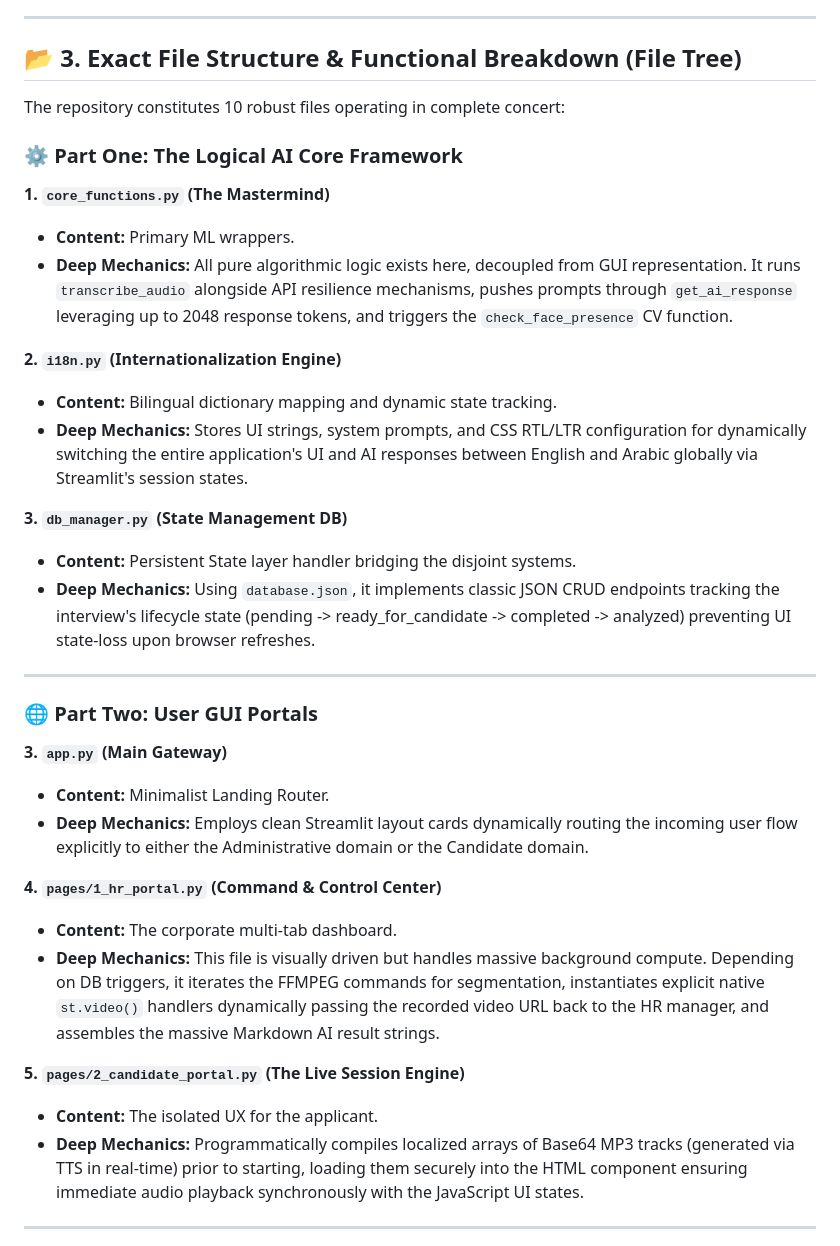
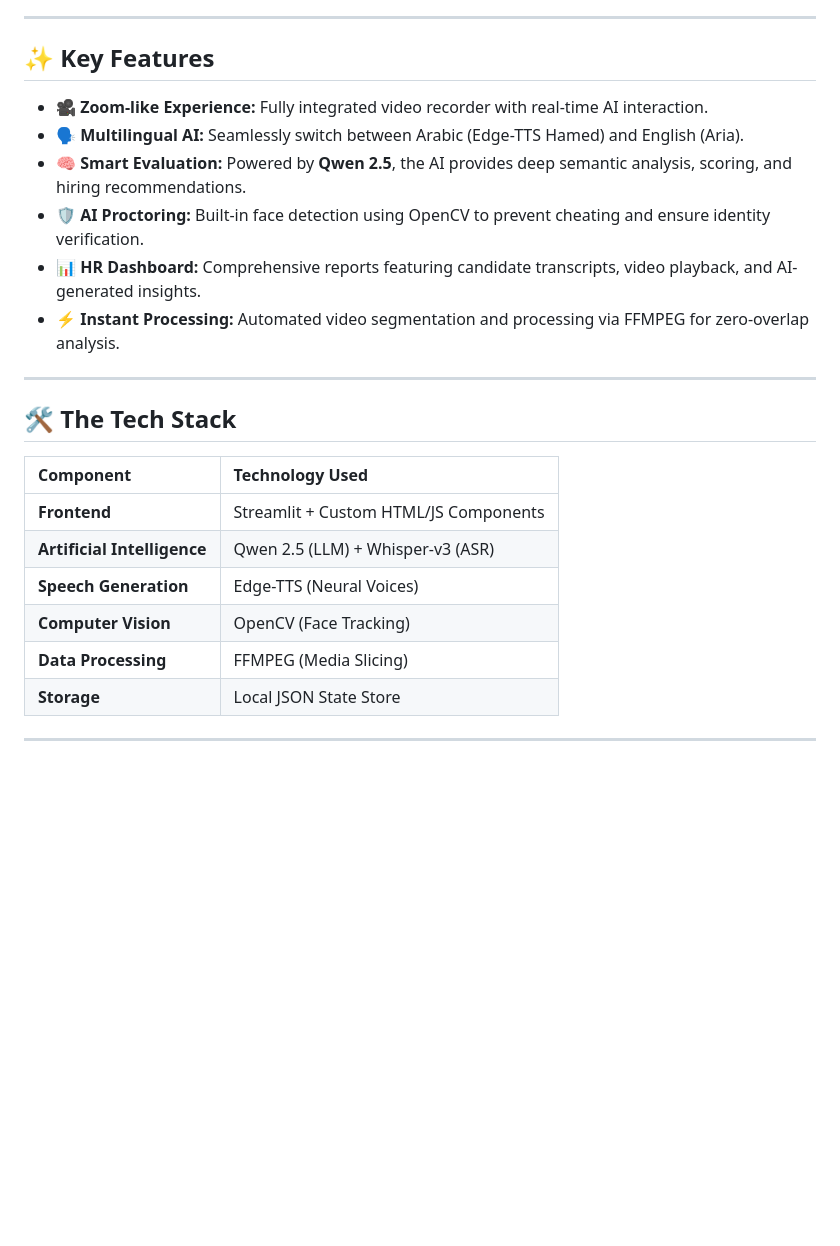
Before and after one commit to MohamedAbdo-0/inview-ai-screener, a Markdown page: README.md, the part around one of its changes. GitHub-like rendering; blank space fills up the shorter version.

```diff
--- a/README.md
+++ b/README.md
@@ -41,37 +21,25 @@ This project is deeply rooted in 4 major pillars of modern AI and Data Engineeri
 
 ---
 
-## 📂 3. Exact File Structure & Functional Breakdown (File Tree)
-
-The repository constitutes 10 robust files operating in complete concert:
-
-### ⚙️ Part One: The Logical AI Core Framework
-**1. `core_functions.py` (The Mastermind)**
-* **Content:** Primary ML wrappers.
-* **Deep Mechanics:** All pure algorithmic logic exists here, decoupled from GUI representation. It runs `transcribe_audio` alongside API resilience mechanisms, pushes prompts through `get_ai_response` leveraging up to 2048 response tokens, and triggers the `check_face_presence` CV function.
-
-**2. `i18n.py` (Internationalization Engine)**
-* **Content:** Bilingual dictionary mapping and dynamic state tracking.
-* **Deep Mechanics:** Stores UI strings, system prompts, and CSS RTL/LTR configuration for dynamically switching the entire application's UI and AI responses between English and Arabic globally via Streamlit's session states.
-
-**3. `db_manager.py` (State Management DB)**
-* **Content:** Persistent State layer handler bridging the disjoint systems.
-* **Deep Mechanics:** Using `database.json`, it implements classic JSON CRUD endpoints tracking the interview's lifecycle state (pending -> ready_for_candidate -> completed -> analyzed) preventing UI state-loss upon browser refreshes.
+## ✨ Key Features
+- 🎥 **Zoom-like Experience:** Fully integrated video recorder with real-time AI interaction.
+- 🗣️ **Multilingual AI:** Seamlessly switch between Arabic (Edge-TTS Hamed) and English (Aria).
+- 🧠 **Smart Evaluation:** Powered by **Qwen 2.5**, the AI provides deep semantic analysis, scoring, and hiring recommendations.
+- 🛡️ **AI Proctoring:** Built-in face detection using OpenCV to prevent cheating and ensure identity verification.
+- 📊 **HR Dashboard:** Comprehensive reports featuring candidate transcripts, video playback, and AI-generated insights.
+- ⚡ **Instant Processing:** Automated video segmentation and processing via FFMPEG for zero-overlap analysis.
 
 ---
 
-### 🌐 Part Two: User GUI Portals
-**3. `app.py` (Main Gateway)**
-* **Content:** Minimalist Landing Router.
-* **Deep Mechanics:** Employs clean Streamlit layout cards dynamically routing the incoming user flow explicitly to either the Administrative domain or the Candidate domain.
-
-**4. `pages/1_hr_portal.py` (Command & Control Center)**
-* **Content:** The corporate multi-tab dashboard.
-* **Deep Mechanics:** This file is visually driven but handles massive background compute. Depending on DB triggers, it iterates the FFMPEG commands for segmentation, instantiates explicit native `st.video()` handlers dynamically passing the recorded video URL back to the HR manager, and assembles the massive Markdown AI result strings.
-
-**5. `pages/2_candidate_portal.py` (The Live Session Engine)**
-* **Content:** The isolated UX for the applicant.
-* **Deep Mechanics:** Programmatically compiles localized arrays of Base64 MP3 tracks (generated via TTS in real-time) prior to starting, loading them securely into the HTML component ensuring immediate audio playback synchronously with the JavaScript UI states.
+## 🛠️ The Tech Stack
+| Component | Technology Used |
+| :--- | :--- |
+| **Frontend** | Streamlit + Custom HTML/JS Components |
+| **Artificial Intelligence** | Qwen 2.5 (LLM) + Whisper-v3 (ASR) |
+| **Speech Generation** | Edge-TTS (Neural Voices) |
+| **Computer Vision** | OpenCV (Face Tracking) |
+| **Data Processing** | FFMPEG (Media Slicing) |
+| **Storage** | Local JSON State Store |
 
 ---
 
```
Also changed, not shown: other parts of README.md (+61 -47 lines), inview_hero.png (added).
